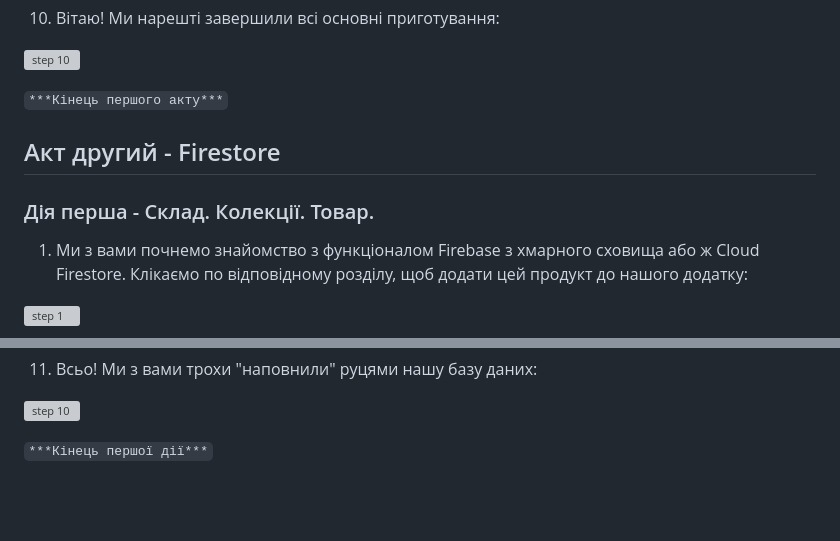
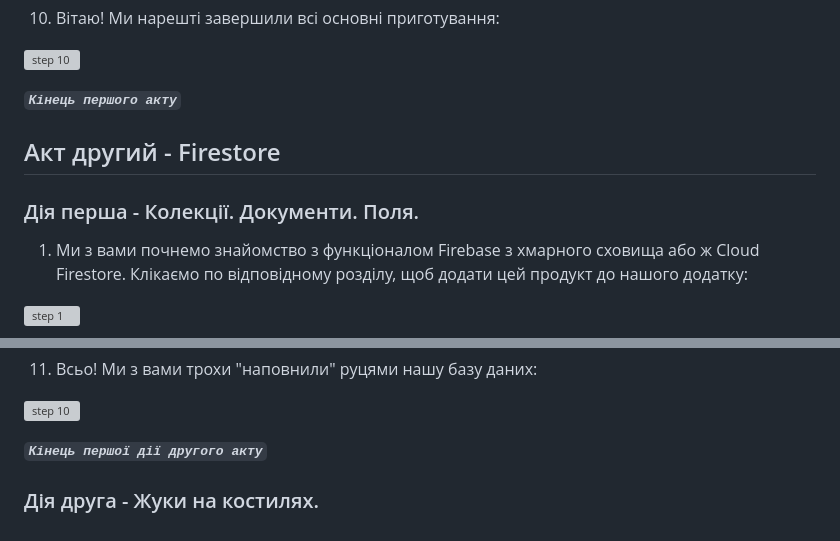
Before and after one commit to ohiienko-r/firebase-bububui, a Markdown page: README.md, 2 parts joined by grey strips. Rendered like a GitHub page; blank space fills up the shorter version; grey boxes are pictures that could not be loaded.

```diff
--- a/README.md
+++ b/README.md
@@ -42,11 +42,11 @@
 
 ![step 10](https://github.com/ohiienko-r/firebase-bububui/assets/109099364/6e1403fc-bd2d-4a8a-a15e-067742869f39)
 
-`***Кінець першого акту***`
+***`Кінець першого акту`***
 
 ## Акт другий - Firestore
 
-### Дія перша - Склад. Колекції. Товар.
+### Дія перша - Колекції. Документи. Поля.
 
 1. Ми з вами почнемо знайомство з функціоналом Firebase з хмарного сховища або ж Cloud Firestore. Клікаємо по відповідному розділу, щоб додати цей продукт до нашого додатку:
 
@@ -96,4 +96,6 @@
 
 ![step 10](https://github.com/ohiienko-r/firebase-bububui/assets/109099364/a1000726-9474-4ddb-8e9b-85ada2c0eff3)
 
-`***Кінець першої дії***`
+***`Кінець першої дії другого акту`***
+
+### Дія друга - Жуки на костилях.
```
